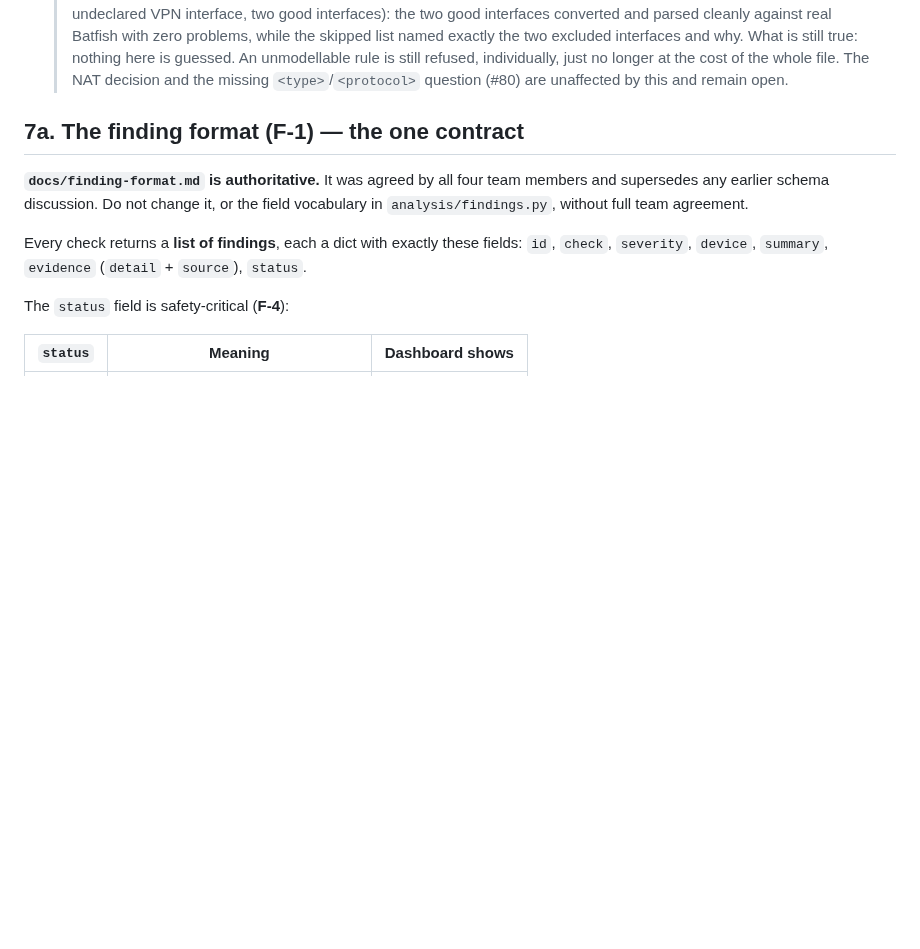
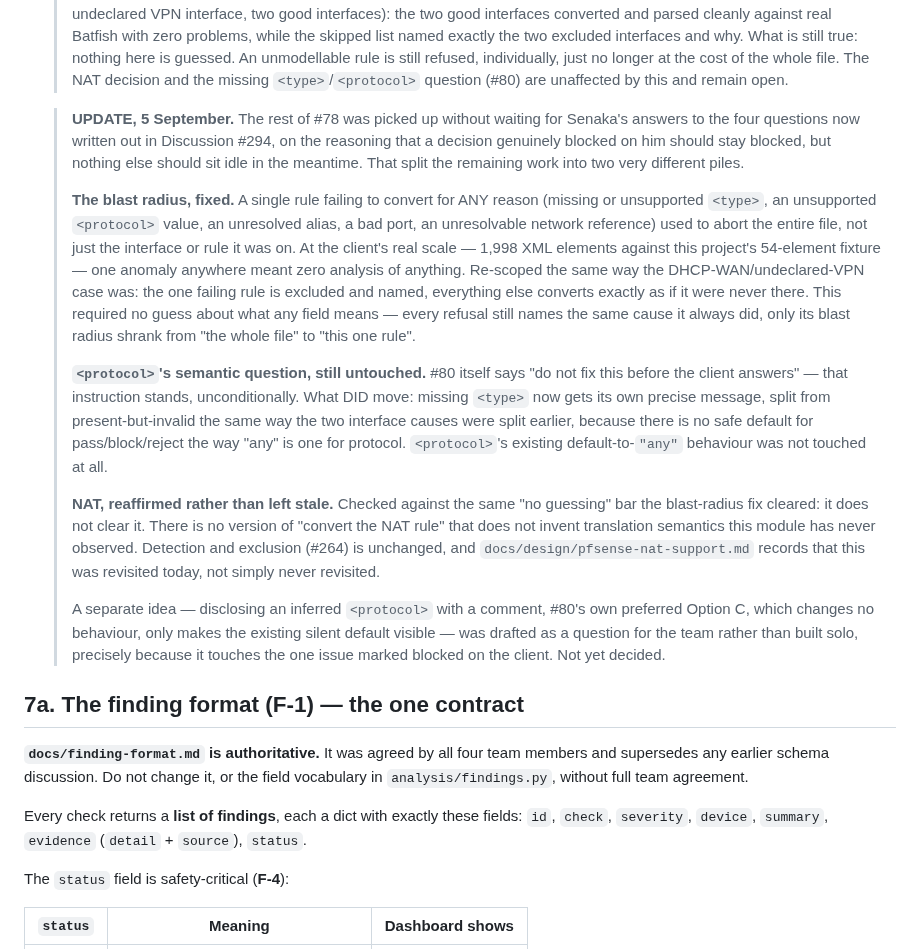
Before and after one commit to ARSH871-bot/Netwise, a Markdown page: CLAUDE.md, the part around the change. Drawn GitHub-style; blank space fills up the shorter version.

Commit message:
docs: record what #78 item 4 actually resolved, and reaffirm NAT stays untouched
CLAUDE.md section 7's 23 August update said the NAT decision and #80's
missing type/protocol question were "unaffected and remain open" --
still true of the actual semantic questions, but stale about the
blast-radius problem fixed alongside them today. Appended a new
UPDATE block rather than editing the old one in place, matching this
section's own established practice of leaving prior updates as the
historical record of what was true when they were written.

docs/design/pfsense-nat-support.md gets a new closing section
recording that NAT was checked against today's "proceed without the
client" instruction specifically, and does not clear the bar the
other three #78 items did: there is no version of implementing NAT
that does not require guessing at translation semantics never
observed in any real or synthetic <nat> shape. Detection and
exclusion (#264) stays exactly as it was. This is not new analysis --
it restates the document's own existing conclusion -- but records
that the decision was revisited and reaffirmed today rather than
simply left stale.

No functional change. Docs only.

Co-Authored-By: Claude Sonnet 5 <noreply@anthropic.com>

```diff
--- a/CLAUDE.md
+++ b/CLAUDE.md
@@ -235,6 +235,45 @@ Batfish runs in Docker container `batfish` (image `batfish/allinone`), exposing
   > just no longer at the cost of the whole file. The NAT decision and the
   > missing `<type>`/`<protocol>` question (#80) are unaffected by this and
   > remain open.
+
+  > **UPDATE, 5 September.** The rest of #78 was picked up without waiting
+  > for Senaka's answers to the four questions now written out in Discussion
+  > #294, on the reasoning that a decision genuinely blocked on him should
+  > stay blocked, but nothing else should sit idle in the meantime. That
+  > split the remaining work into two very different piles.
+  >
+  > **The blast radius, fixed.** A single rule failing to convert for ANY
+  > reason (missing or unsupported `<type>`, an unsupported `<protocol>`
+  > value, an unresolved alias, a bad port, an unresolvable network
+  > reference) used to abort the entire file, not just the interface or rule
+  > it was on. At the client's real scale — 1,998 XML elements against this
+  > project's 54-element fixture — one anomaly anywhere meant zero analysis
+  > of anything. Re-scoped the same way the DHCP-WAN/undeclared-VPN case was:
+  > the one failing rule is excluded and named, everything else converts
+  > exactly as if it were never there. This required no guess about what any
+  > field means — every refusal still names the same cause it always did,
+  > only its blast radius shrank from "the whole file" to "this one rule".
+  >
+  > **`<protocol>`'s semantic question, still untouched.** #80 itself says
+  > "do not fix this before the client answers" — that instruction stands,
+  > unconditionally. What DID move: missing `<type>` now gets its own precise
+  > message, split from present-but-invalid the same way the two interface
+  > causes were split earlier, because there is no safe default for
+  > pass/block/reject the way "any" is one for protocol. `<protocol>`'s
+  > existing default-to-`"any"` behaviour was not touched at all.
+  >
+  > **NAT, reaffirmed rather than left stale.** Checked against the same
+  > "no guessing" bar the blast-radius fix cleared: it does not clear it.
+  > There is no version of "convert the NAT rule" that does not invent
+  > translation semantics this module has never observed. Detection and
+  > exclusion (#264) is unchanged, and `docs/design/pfsense-nat-support.md`
+  > records that this was revisited today, not simply never revisited.
+  >
+  > A separate idea — disclosing an inferred `<protocol>` with a comment,
+  > #80's own preferred Option C, which changes no behaviour, only makes the
+  > existing silent default visible — was drafted as a question for the team
+  > rather than built solo, precisely because it touches the one issue
+  > marked blocked on the client. Not yet decided.
 
 ## 7a. The finding format (F-1) — the one contract
 
```
Also changed, not shown: docs/design/pfsense-nat-support.md (+26 -0 lines).
